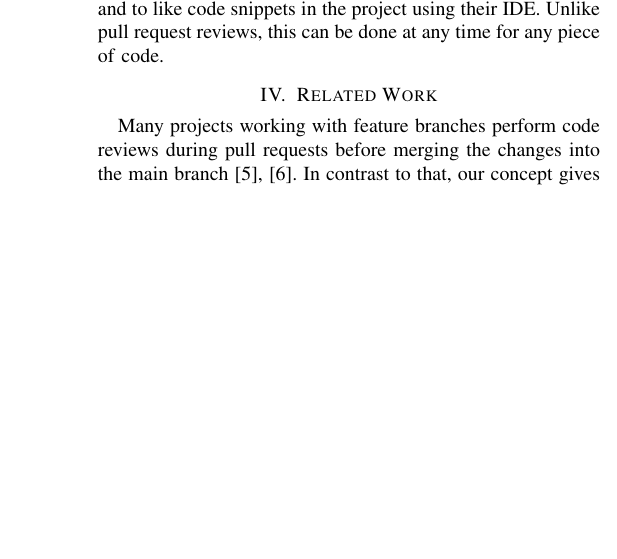
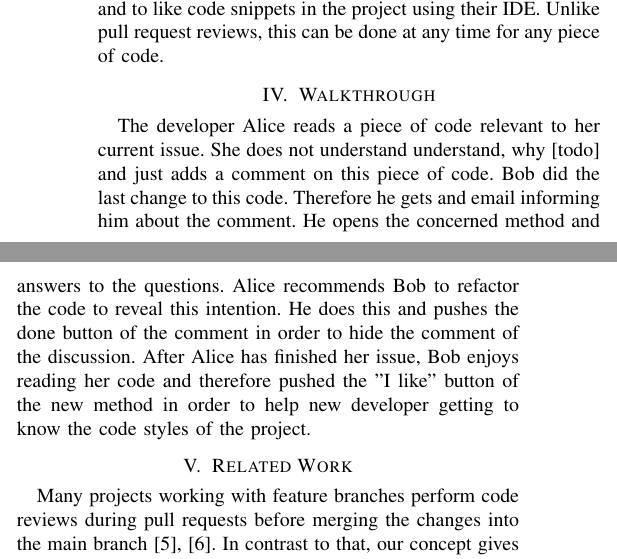
Before and after one commit to HPI-SWA-Lab/CommunityCodeReview, a LaTeX paper (ICSE_SRC/communityProject_ICSE_SRC.tex): part of one column of the page before the commit and two parts of the columns of page 1 of 2 after it, the two joined at a grey line, cut so that both start at the same text, the shorter picture padded with empty space. Compiled offline with pdfLaTeX.

Commit message:
Add Walkthrough

```diff
--- a/ICSE_SRC/communityProject_ICSE_SRC.tex
+++ b/ICSE_SRC/communityProject_ICSE_SRC.tex
@@ -445,6 +445,22 @@ We transfer this metaphor to programming by offering develops to comment on any
 %
 Unlike pull request reviews, this can be done at any time for any piece of code.
 %
+\section{Walkthrough}
+The developer Alice reads a piece of code relevant to her current issue.
+%
+She does not understand understand, why [todo] and just adds a comment on this piece of code.
+%
+Bob did the last change to this code.
+%
+Therefore he gets and email informing him about the comment.
+%
+He opens the concerned method and answers to the questions.
+%
+Alice recommends Bob to refactor the code to reveal this intention.
+%
+He does this and pushes the done button of the comment in order to hide the comment of the discussion.
+%
+After Alice has finished her issue, Bob enjoys reading her code and therefore pushed the "I like" button of the new method in order to help new developer getting to know the code styles of the project.
 
 \section{Related Work}
 Many projects working with feature branches perform code reviews during pull requests before merging the changes into the main branch~\cite{driessen2010successful, calefato2015PLE}.
```
